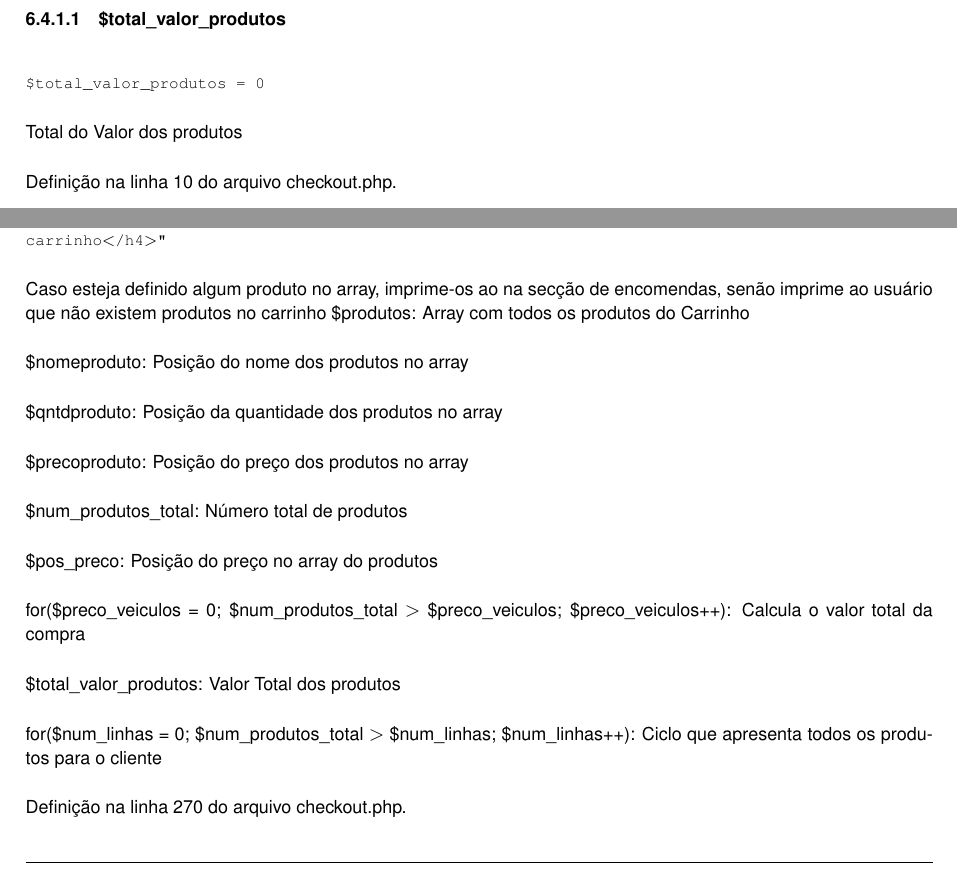
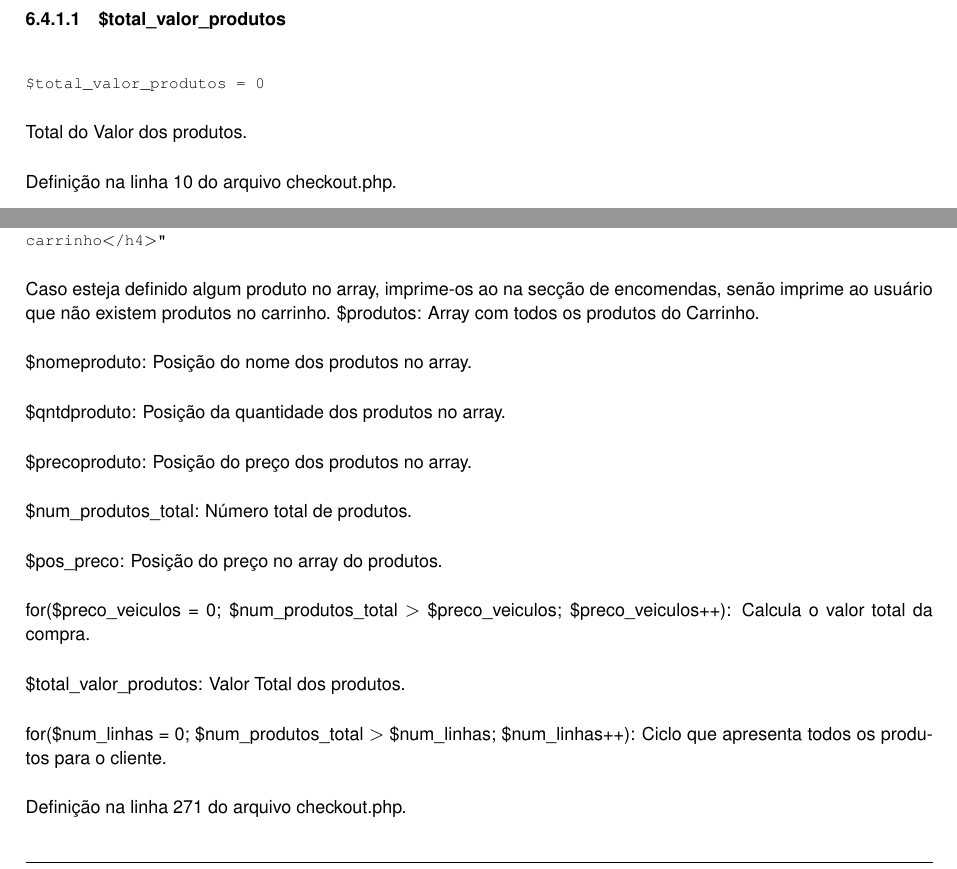
Before and after one commit to AndoreKun/HTTP404, a LaTeX book (Doxy/latex/refman.tex, which reads Doxy/latex/checkout_8php.tex): two parts of page 27 of 65, joined at a grey line, cut so that both start at the same text. Compiled offline with pdfLaTeX.

Commit message:
Update checkout.php

```diff
--- a/Doxy/latex/checkout_8php.tex
+++ b/Doxy/latex/checkout_8php.tex
@@ -26,22 +26,22 @@
 \doxysubsubsection{\texorpdfstring{else}{else}}
 {\footnotesize\ttfamily \mbox{\hyperlink{download_8php_a7b8760bb85b618c76ba715dba4c5210b}{if}} (isset( \$\+\_\+\+SESSION\mbox{[} \textquotesingle{}produtos\textquotesingle{}\mbox{]}\mbox{[} \textquotesingle{}produtos\textquotesingle{}\mbox{]})) else \{ echo \char`\"{}$<$h4$>$Não há nenhum produto no carrinho$<$/h4$>$\char`\"{}}
 
-Caso esteja definido algum produto no array, imprime-\/os ao na secção de encomendas, senão imprime ao usuário que não existem produtos no carrinho \$produtos\+: Array com todos os produtos do Carrinho
+Caso esteja definido algum produto no array, imprime-\/os ao na secção de encomendas, senão imprime ao usuário que não existem produtos no carrinho. \$produtos\+: Array com todos os produtos do Carrinho.
 
-\$nomeproduto\+: Posição do nome dos produtos no array
+\$nomeproduto\+: Posição do nome dos produtos no array.
 
-\$qntdproduto\+: Posição da quantidade dos produtos no array
+\$qntdproduto\+: Posição da quantidade dos produtos no array.
 
-\$precoproduto\+: Posição do preço dos produtos no array
+\$precoproduto\+: Posição do preço dos produtos no array.
 
-\$num\+\_\+produtos\+\_\+total\+: Número total de produtos
+\$num\+\_\+produtos\+\_\+total\+: Número total de produtos.
 
-\$pos\+\_\+preco\+: Posição do preço no array do produtos
+\$pos\+\_\+preco\+: Posição do preço no array do produtos.
 
-for(\$preco\+\_\+veiculos = 0; \$num\+\_\+produtos\+\_\+total $>$ \$preco\+\_\+veiculos; \$preco\+\_\+veiculos++)\+: Calcula o valor total da compra
+for(\$preco\+\_\+veiculos = 0; \$num\+\_\+produtos\+\_\+total $>$ \$preco\+\_\+veiculos; \$preco\+\_\+veiculos++)\+: Calcula o valor total da compra.
 
-\$total\+\_\+valor\+\_\+produtos\+: Valor Total dos produtos
+\$total\+\_\+valor\+\_\+produtos\+: Valor Total dos produtos.
 
-for(\$num\+\_\+linhas = 0; \$num\+\_\+produtos\+\_\+total $>$ \$num\+\_\+linhas; \$num\+\_\+linhas++)\+: Ciclo que apresenta todos os produtos para o cliente
+for(\$num\+\_\+linhas = 0; \$num\+\_\+produtos\+\_\+total $>$ \$num\+\_\+linhas; \$num\+\_\+linhas++)\+: Ciclo que apresenta todos os produtos para o cliente.
 
-Definição na linha 270 do arquivo checkout.\+php.
+Definição na linha 271 do arquivo checkout.\+php.
```
Also changed, not shown: Doxy/latex/checkout_8php.tex (2 more changed lines), 4 other files.
